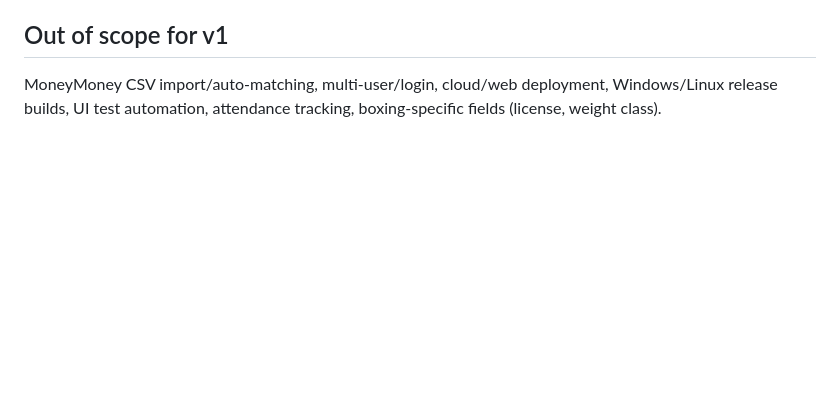
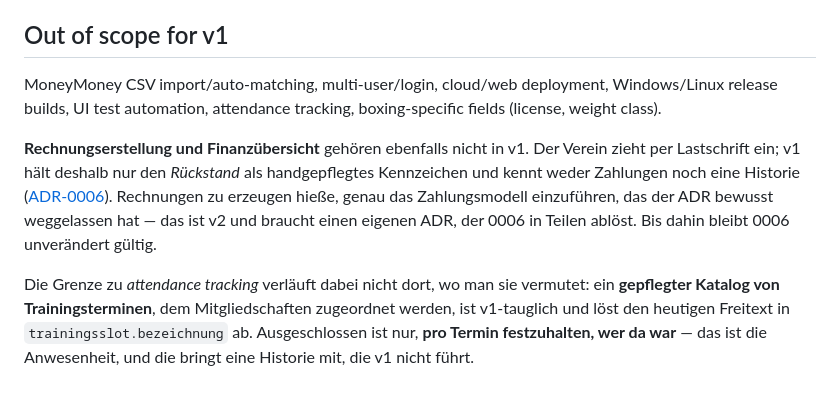
Before and after one commit to ToniBlankenburg/boxclub, a Markdown page: CLAUDE.md, the part around the change. GitHub-like rendering; blank space fills up the shorter version.

```diff
--- a/CLAUDE.md
+++ b/CLAUDE.md
@@ -90,3 +90,7 @@ Issues and specs are local markdown files in `.scratch/<feature-slug>/`:
 ## Out of scope for v1
 
 MoneyMoney CSV import/auto-matching, multi-user/login, cloud/web deployment, Windows/Linux release builds, UI test automation, attendance tracking, boxing-specific fields (license, weight class).
+
+**Rechnungserstellung und Finanzübersicht** gehören ebenfalls nicht in v1. Der Verein zieht per Lastschrift ein; v1 hält deshalb nur den *Rückstand* als handgepflegtes Kennzeichen und kennt weder Zahlungen noch eine Historie ([ADR-0006](docs/adr/0006-rueckstand-statt-bezahlt-bis.md)). Rechnungen zu erzeugen hieße, genau das Zahlungsmodell einzuführen, das der ADR bewusst weggelassen hat — das ist v2 und braucht einen eigenen ADR, der 0006 in Teilen ablöst. Bis dahin bleibt 0006 unverändert gültig.
+
+Die Grenze zu *attendance tracking* verläuft dabei nicht dort, wo man sie vermutet: ein **gepflegter Katalog von Trainingsterminen**, dem Mitgliedschaften zugeordnet werden, ist v1-tauglich und löst den heutigen Freitext in `trainingsslot.bezeichnung` ab. Ausgeschlossen ist nur, **pro Termin festzuhalten, wer da war** — das ist die Anwesenheit, und die bringt eine Historie mit, die v1 nicht führt.
```
Also changed, not shown: .scratch/boxclub-v1/eingang.md (added, +76 -0 lines).
